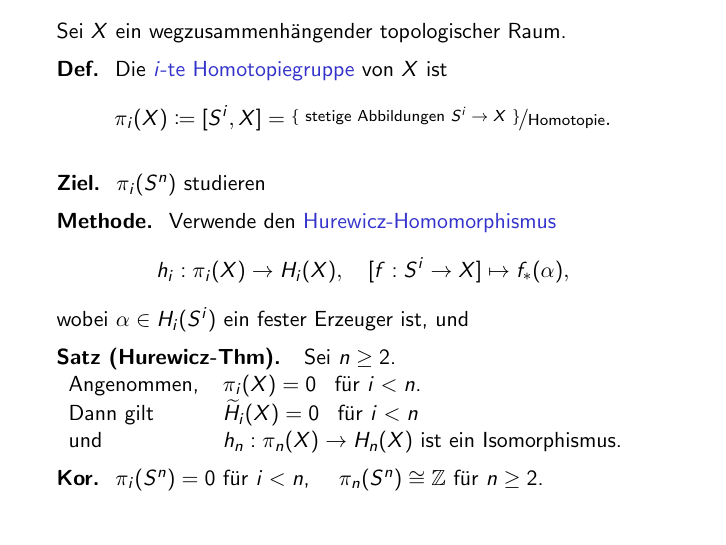
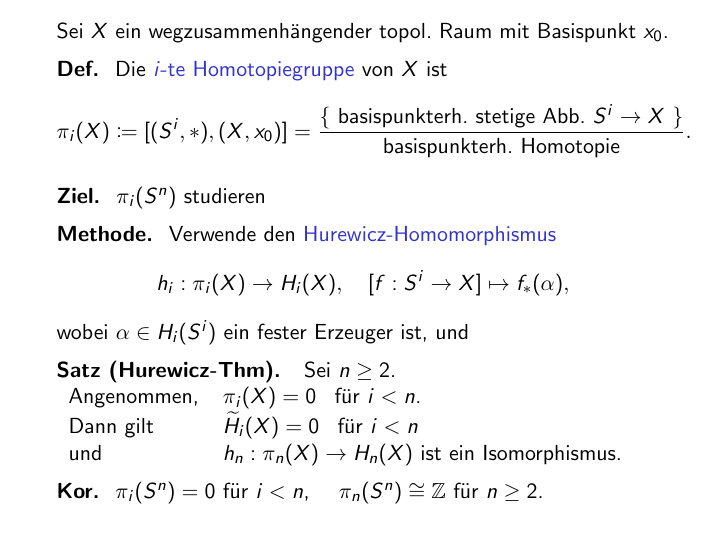
Before and after one commit to timjb/presentations, LaTeX slides (bachelorkolloquium/homotopiegruppen_serre.tex): page 5 of 13. Compiled offline with pdfLaTeX.

Commit message:
math. Typo verbessert (leider erst beim Kolloquium aufgefallen)

```diff
--- a/bachelorkolloquium/homotopiegruppen_serre.tex
+++ b/bachelorkolloquium/homotopiegruppen_serre.tex
@@ -78,13 +78,13 @@
 \end{frame}
 
 \begin{frame}[t]
-  Sei $X$ ein wegzusammenhängender topologischer Raum.
+  Sei $X$ ein wegzusammenhängender topol. Raum mit Basispunkt $x_0$.
 
   \begin{onlyenv}<1->
   \begin{defn}
     Die \emph{$i$-te Homotopiegruppe} von $X$ ist
     \[
-      \pi_i(X) \coloneqq [S^i, X] = \nicefrac{\{ \text{ stetige Abbildungen $S^i \to X$ } \}}{\text{Homotopie}}.
+      \pi_i(X) \coloneqq [(S^i, *), (X, x_0)] = \frac{\{ \text{ basispunkterh. stetige Abb. $S^i \to X$ } \}}{\text{basispunkterh. Homotopie}}.
     \]
   \end{defn}
   \end{onlyenv}
```
Also changed, not shown: bachelorkolloquium/homotopiegruppen_serre.pdf.
